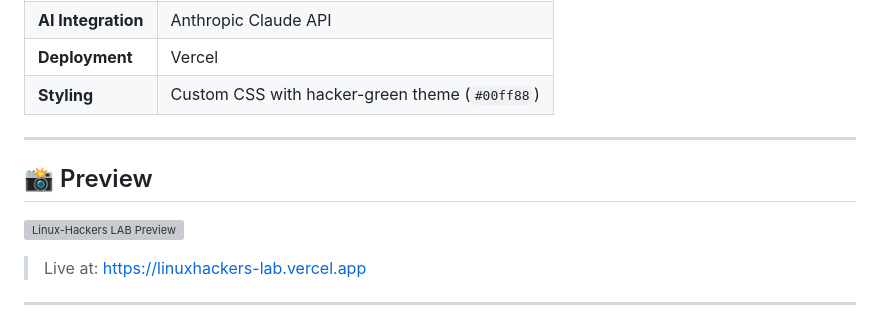
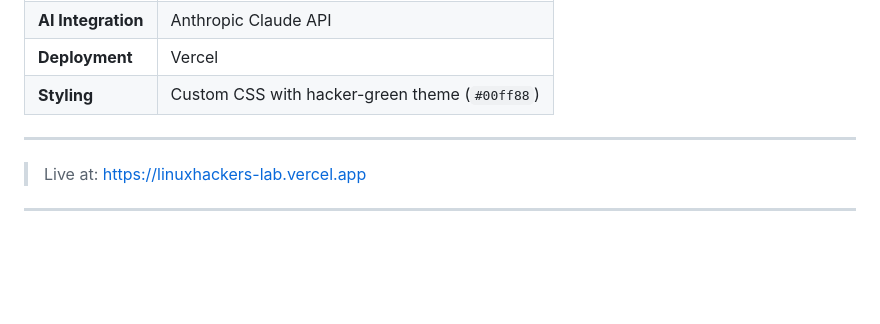
Before and after one commit to SUJITHCHALLA12/linuxhackers-lab, a Markdown page: README.md, the part around the change. Rendered like a GitHub page; blank space fills up the shorter version; grey boxes are pictures that could not be loaded.

Commit message:
Remove preview section from README
Removed preview section and associated image from README.

```diff
--- a/README.md
+++ b/README.md
@@ -83,9 +83,6 @@ npm run dev
 
 ---
 
-## 📸 Preview
-
-![Linux-Hackers LAB Preview](https://gokali.pro/favicon.png)
 
 > Live at: [https://linuxhackers-lab.vercel.app](https://linuxhackers-lab.vercel.app/)
 
```
